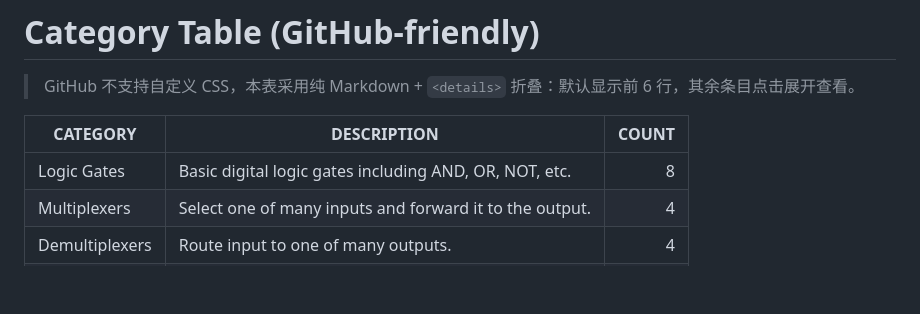
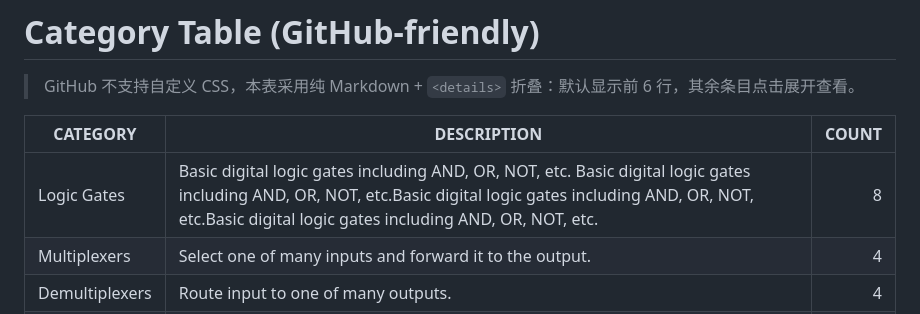
Before and after one commit to fangzhigang32/RTLBench, a Markdown page: README.md, the part around the change. Drawn GitHub-style; blank space fills up the shorter version.

```diff
--- a/README.md
+++ b/README.md
@@ -76,7 +76,7 @@ Feel free to open issues or submit pull requests to improve the benchmark suite
 
 | CATEGORY         | DESCRIPTION                                           | COUNT |
 |-----------------------------|----------------------------------------------|------:|
-| Logic Gates| Basic digital logic gates including AND, OR, NOT, etc.|     8 |
+| Logic Gates      | Basic digital logic gates including AND, OR, NOT, etc. Basic digital logic gates including AND, OR, NOT, etc.Basic digital logic gates including AND, OR, NOT, etc.Basic digital logic gates including AND, OR, NOT, etc.|     8 |
 | Multiplexers     | Select one of many inputs and forward it to the output.|     4 |
 | Demultiplexers   | Route input to one of many outputs.                   |     4 |
 | Encoders         | Convert input lines into binary codes.                |     5 |
```
